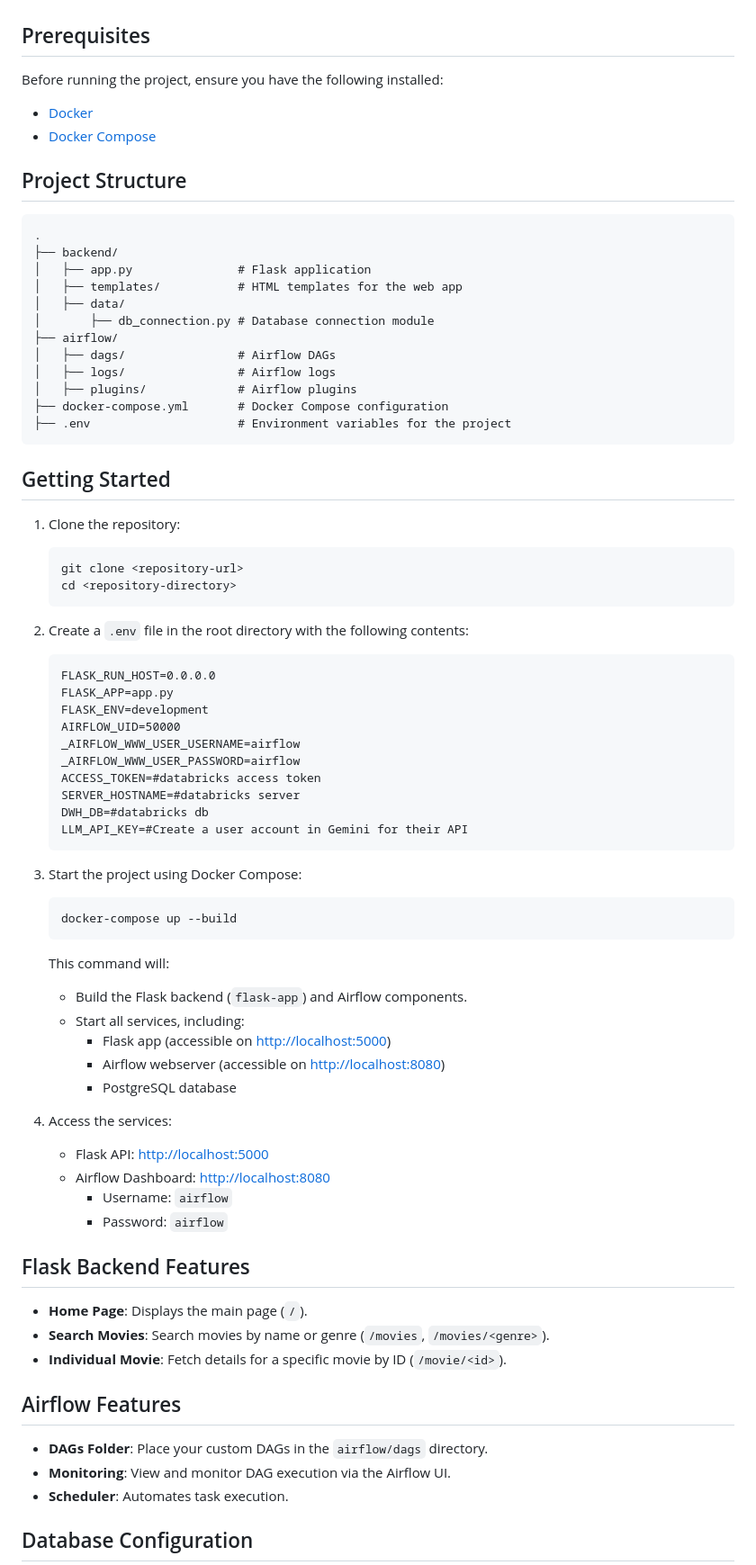
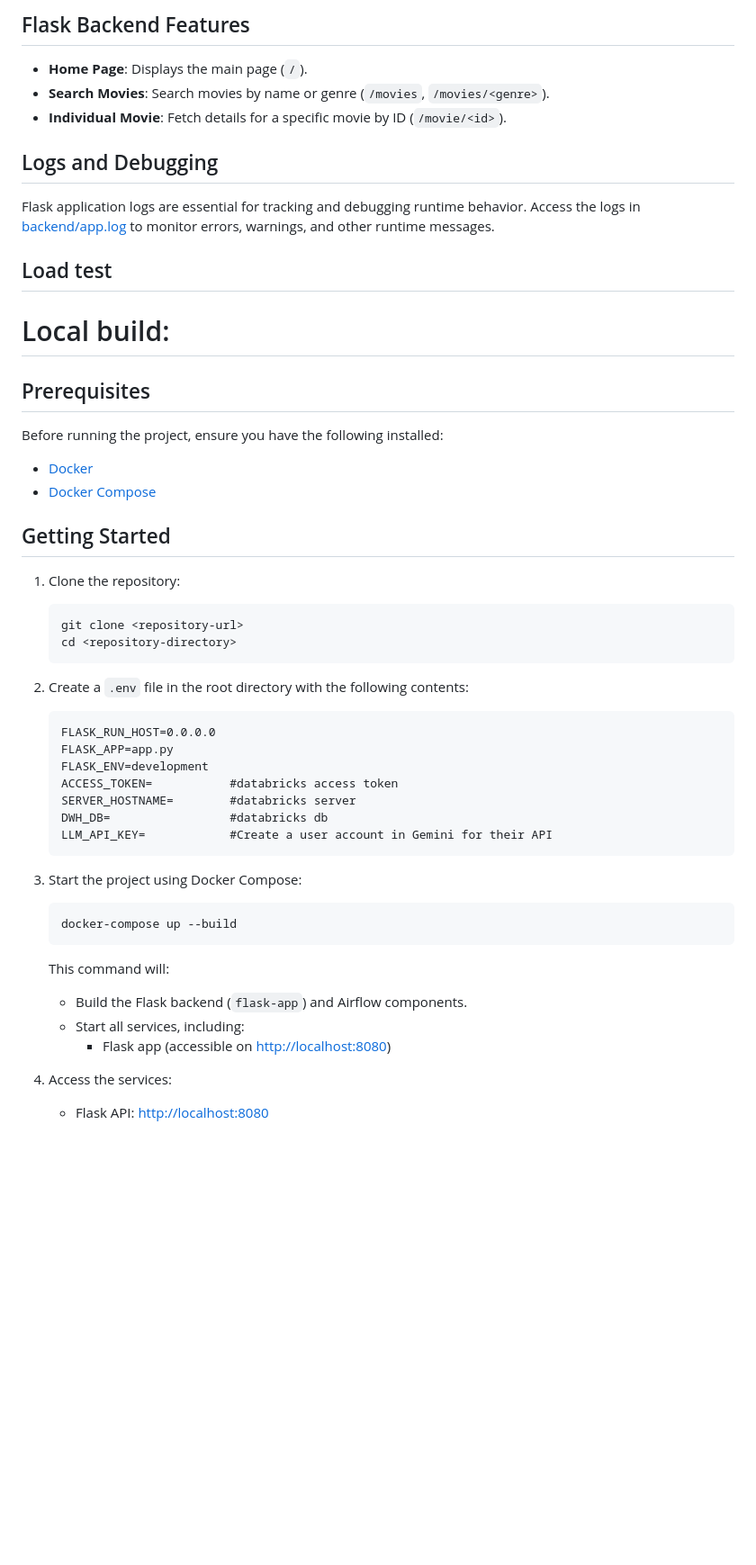
Before and after one commit to AlejandroParedesLT/IDS706_final_project_alejandro_alex_christian, a Markdown page: README.md, the part around the change printed below. Shown: that part at 90% size. Drawn GitHub-style; blank space fills up the shorter version.

Commit message:
test IaC

````diff
--- a/README.md
+++ b/README.md
@@ -15,24 +51,22 @@ This project sets up a Movie Database API using Flask as the backend and Apache
+## Flask Backend Features
+
+- **Home Page**: Displays the main page (`/`).
+- **Search Movies**: Search movies by name or genre (`/movies`, `/movies/<genre>`).
+- **Individual Movie**: Fetch details for a specific movie by ID (`/movie/<id>`).
+
+## Logs and Debugging
+
+Flask application logs are essential for tracking and debugging runtime behavior. Access the logs in [backend/app.log](./backend/app.log) to monitor errors, warnings, and other runtime messages.
+
+## Load test
+
+
+# Local build:
 ## Prerequisites
 
 Before running the project, ensure you have the following installed:
 - [Docker](https://www.docker.com/products/docker-desktop)
 - [Docker Compose](https://docs.docker.com/compose/)
-
-## Project Structure
-```
-.
-├── backend/
-│   ├── app.py               # Flask application
-│   ├── templates/           # HTML templates for the web app
-│   ├── data/
-│       ├── db_connection.py # Database connection module
-├── airflow/
-│   ├── dags/                # Airflow DAGs
-│   ├── logs/                # Airflow logs
-│   ├── plugins/             # Airflow plugins
-├── docker-compose.yml       # Docker Compose configuration
-├── .env                     # Environment variables for the project
-```
 
 ## Getting Started
 
@@ -47,13 +81,10 @@ Before running the project, ensure you have the following installed:
    FLASK_RUN_HOST=0.0.0.0
    FLASK_APP=app.py
    FLASK_ENV=development
-   AIRFLOW_UID=50000
-   _AIRFLOW_WWW_USER_USERNAME=airflow
-   _AIRFLOW_WWW_USER_PASSWORD=airflow
-   ACCESS_TOKEN=#databricks access token
-   SERVER_HOSTNAME=#databricks server
-   DWH_DB=#databricks db
-   LLM_API_KEY=#Create a user account in Gemini for their API
+   ACCESS_TOKEN=           #databricks access token
+   SERVER_HOSTNAME=        #databricks server
+   DWH_DB=                 #databricks db
+   LLM_API_KEY=            #Create a user account in Gemini for their API
    ```
 
 3. Start the project using Docker Compose:
@@ -64,27 +95,8 @@ Before running the project, ensure you have the following installed:
    This command will:
    - Build the Flask backend (`flask-app`) and Airflow components.
    - Start all services, including:
-     - Flask app (accessible on [http://localhost:5000](http://localhost:5000))
-     - Airflow webserver (accessible on [http://localhost:8080](http://localhost:8080))
-     - PostgreSQL database
+     - Flask app (accessible on [http://localhost:8080](http://localhost:5000))
 
 4. Access the services:
-   - Flask API: [http://localhost:5000](http://localhost:5000)
-   - Airflow Dashboard: [http://localhost:8080](http://localhost:8080)
-     - Username: `airflow`
-     - Password: `airflow`
+   - Flask API: [http://localhost:8080](http://localhost:8080)
 
-## Flask Backend Features
-
-- **Home Page**: Displays the main page (`/`).
-- **Search Movies**: Search movies by name or genre (`/movies`, `/movies/<genre>`).
-- **Individual Movie**: Fetch details for a specific movie by ID (`/movie/<id>`).
-
-## Airflow Features
-
-- **DAGs Folder**: Place your custom DAGs in the `airflow/dags` directory.
-- **Monitoring**: View and monitor DAG execution via the Airflow UI.
-- **Scheduler**: Automates task execution.
-
-## Database Configuration
-
````
Also changed, not shown: other parts of README.md (+39 -16 lines), static/app_architecture.JPG (added), static/app_frontpage.JPG (added), static/second_page.JPG (added), static/third_page.JPG (added), 5 other files.
